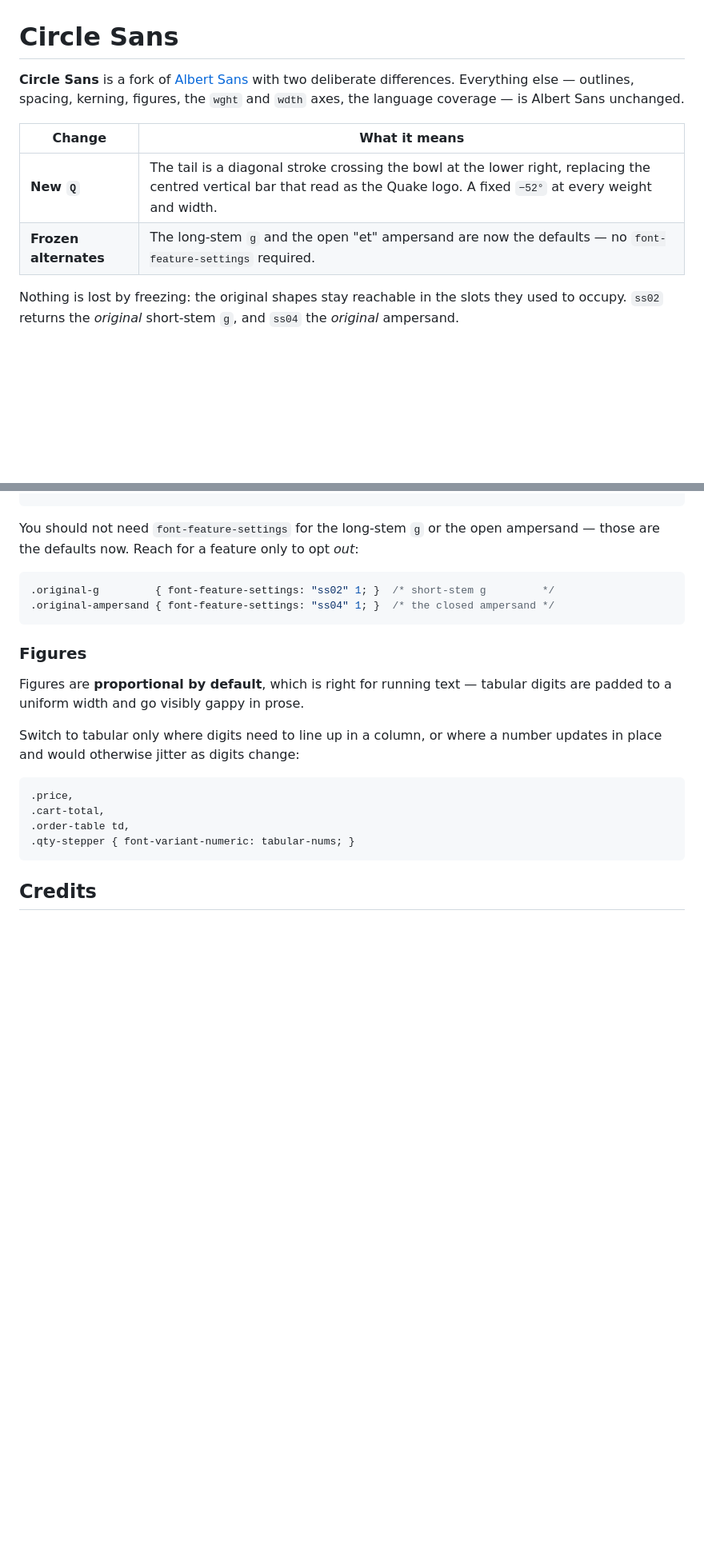
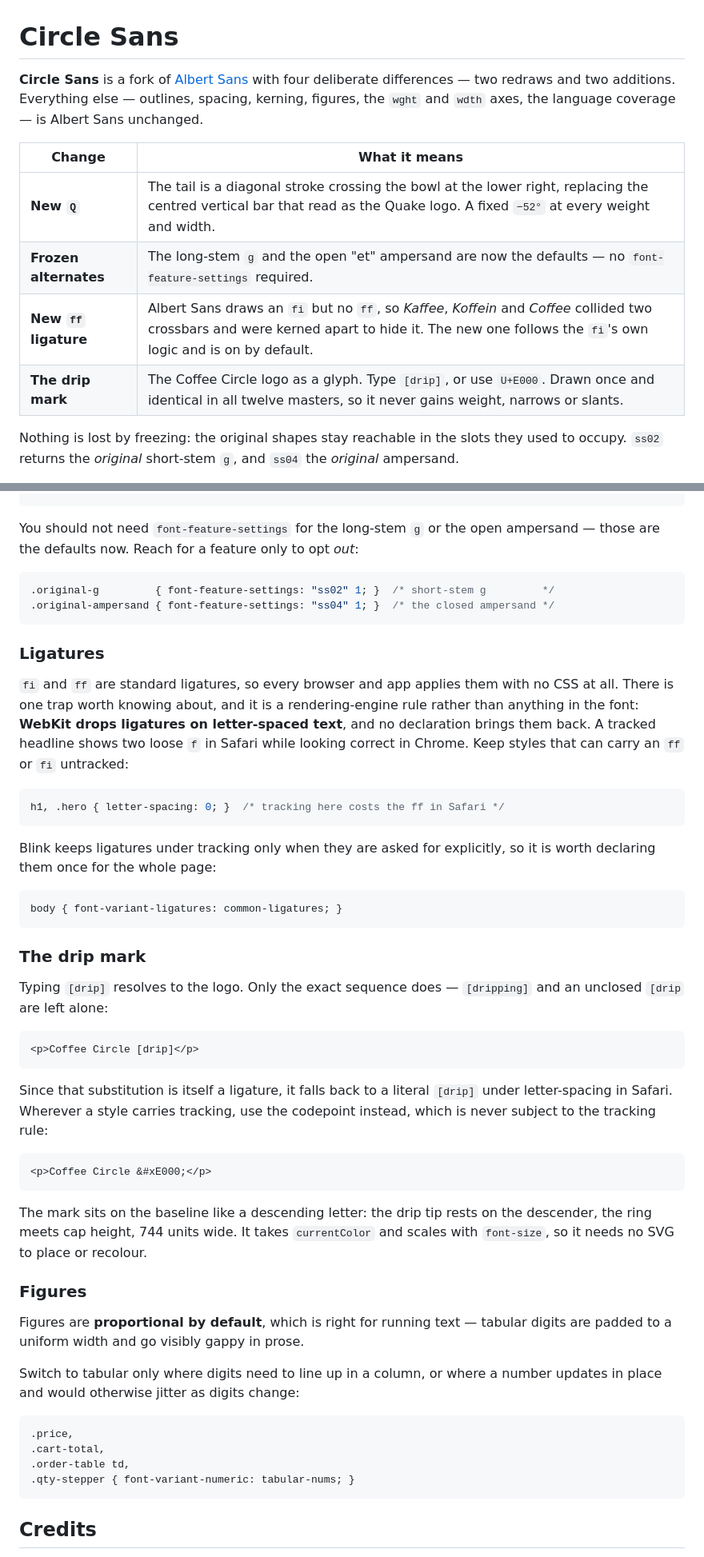
Before and after one commit to slcr/circle-sans, a Markdown page: README.md, 2 parts joined by grey strips. Shown at 80% size. Drawn GitHub-style; blank space fills up the shorter version.

Commit message:
Rewrite the README for four changes, not two
The intro still described a fork with two differences. It now covers
the ff ligature and the drip mark as well, with the usage each needs:
how to type the logo and reach it by codepoint, and the WebKit rule
that costs you a ligature on any letter-spaced text.

Co-Authored-By: Claude Fable 5 <noreply@anthropic.com>

````diff
--- a/README.md
+++ b/README.md
@@ -1,13 +1,16 @@
 # Circle Sans
 
-**Circle Sans** is a fork of [Albert Sans](https://github.com/usted/Albert-Sans) with two
-deliberate differences. Everything else — outlines, spacing, kerning, figures, the `wght`
-and `wdth` axes, the language coverage — is Albert Sans unchanged.
+**Circle Sans** is a fork of [Albert Sans](https://github.com/usted/Albert-Sans) with four
+deliberate differences — two redraws and two additions. Everything else — outlines, spacing,
+kerning, figures, the `wght` and `wdth` axes, the language coverage — is Albert Sans
+unchanged.
 
 | Change | What it means |
 |---|---|
 | **New `Q`** | The tail is a diagonal stroke crossing the bowl at the lower right, replacing the centred vertical bar that read as the Quake logo. A fixed `−52°` at every weight and width. |
 | **Frozen alternates** | The long-stem `g` and the open "et" ampersand are now the defaults — no `font-feature-settings` required. |
+| **New `ff` ligature** | Albert Sans draws an `fi` but no `ff`, so *Kaffee*, *Koffein* and *Coffee* collided two crossbars and were kerned apart to hide it. The new one follows the `fi`'s own logic and is on by default. |
+| **The drip mark** | The Coffee Circle logo as a glyph. Type `[drip]`, or use `U+E000`. Drawn once and identical in all twelve masters, so it never gains weight, narrows or slants. |
 
 Nothing is lost by freezing: the original shapes stay reachable in the slots they used to
 occupy. `ss02` returns the *original* short-stem `g`, and `ss04` the *original* ampersand.
@@ -49,6 +52,46 @@ those are the defaults now. Reach for a feature only to opt *out*:
 .original-ampersand { font-feature-settings: "ss04" 1; }  /* the closed ampersand */
 ```
 
+### Ligatures
+
+`fi` and `ff` are standard ligatures, so every browser and app applies them with no CSS at
+all. There is one trap worth knowing about, and it is a rendering-engine rule rather than
+anything in the font: **WebKit drops ligatures on letter-spaced text**, and no declaration
+brings them back. A tracked headline shows two loose `f` in Safari while looking correct in
+Chrome. Keep styles that can carry an `ff` or `fi` untracked:
+
+```css
+h1, .hero { letter-spacing: 0; }  /* tracking here costs the ff in Safari */
+```
+
+Blink keeps ligatures under tracking only when they are asked for explicitly, so it is worth
+declaring them once for the whole page:
+
+```css
+body { font-variant-ligatures: common-ligatures; }
+```
+
+### The drip mark
+
+Typing `[drip]` resolves to the logo. Only the exact sequence does — `[dripping]` and an
+unclosed `[drip` are left alone:
+
+```html
+<p>Coffee Circle [drip]</p>
+```
+
+Since that substitution is itself a ligature, it falls back to a literal `[drip]` under
+letter-spacing in Safari. Wherever a style carries tracking, use the codepoint instead,
+which is never subject to the tracking rule:
+
+```html
+<p>Coffee Circle &#xE000;</p>
+```
+
+The mark sits on the baseline like a descending letter: the drip tip rests on the descender,
+the ring meets cap height, 744 units wide. It takes `currentColor` and scales with
+`font-size`, so it needs no SVG to place or recolour.
+
 ### Figures
 
 Figures are **proportional by default**, which is right for running text — tabular digits
````
Also changed, not shown: other parts of README.md (+5 -2 lines).
